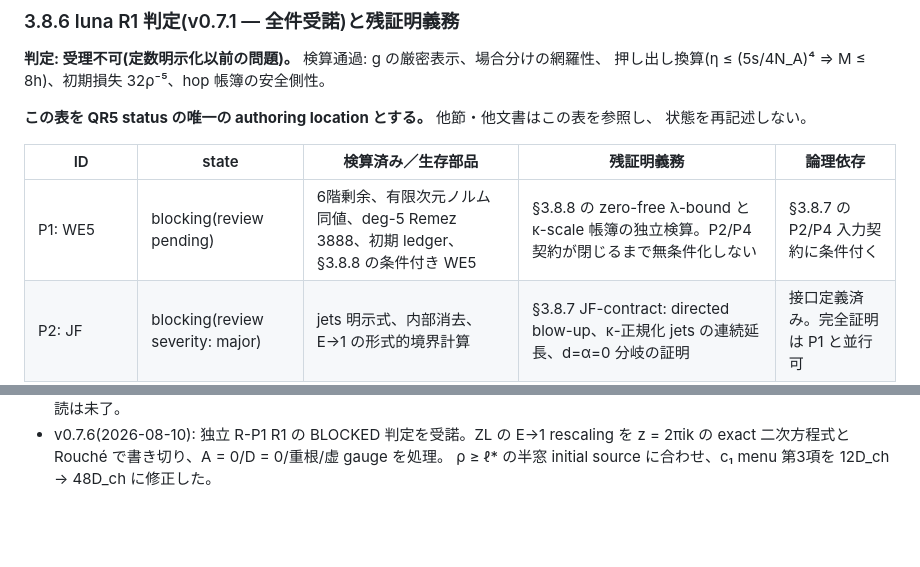
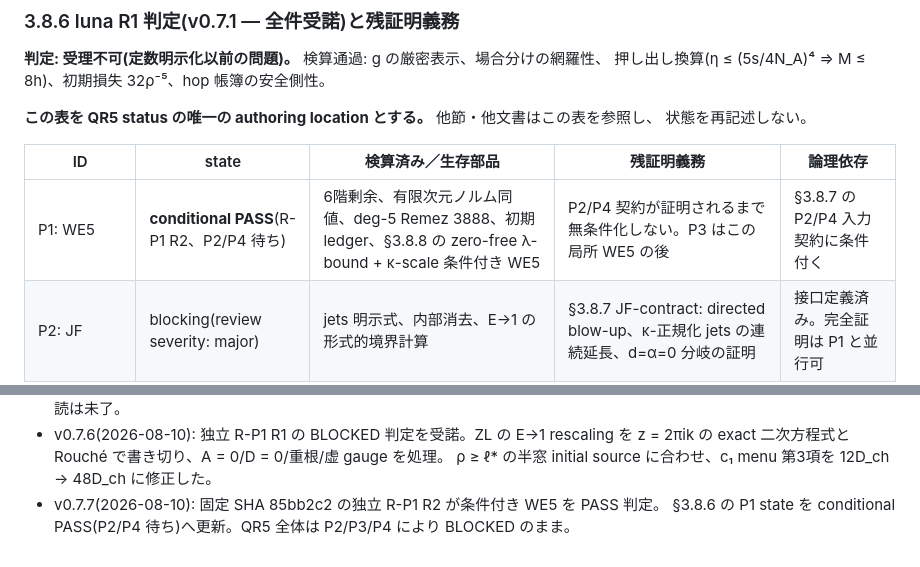
Before and after one commit to orangewk/wigner-splat, a Markdown page: docs/2026-08-09-pair-block-kernel-K2p1--wip.md, 2 parts joined by grey strips. Drawn GitHub-style; blank space fills up the shorter version.

Commit message:
docs: record conditional WE5 pass

```diff
--- a/docs/2026-08-09-pair-block-kernel-K2p1--wip.md
+++ b/docs/2026-08-09-pair-block-kernel-K2p1--wip.md
@@ -349,7 +349,7 @@ hop 帳簿の形である。残証明義務と依存関係は次節の台帳だ
 
 | ID | state | 検算済み／生存部品 | 残証明義務 | 論理依存 |
 |---|---|---|---|---|
-| P1: WE5 | blocking(review pending) | 6階剰余、有限次元ノルム同値、deg-5 Remez 3888、初期 ledger、§3.8.8 の条件付き WE5 | §3.8.8 の zero-free λ-bound と κ-scale 帳簿の独立検算。P2/P4 契約が閉じるまで無条件化しない | §3.8.7 の P2/P4 入力契約に条件付く |
+| P1: WE5 | **conditional PASS**(R-P1 R2、P2/P4 待ち) | 6階剰余、有限次元ノルム同値、deg-5 Remez 3888、初期 ledger、§3.8.8 の zero-free λ-bound + κ-scale 条件付き WE5 | P2/P4 契約が証明されるまで無条件化しない。P3 はこの局所 WE5 の後 | §3.8.7 の P2/P4 入力契約に条件付く |
 | P2: JF | blocking(review severity: major) | jets 明示式、内部消去、E→1 の形式的境界計算 | §3.8.7 JF-contract: directed blow-up、κ-正規化 jets の連続延長、d=α=0 分岐の証明 | 接口定義済み。完全証明は P1 と並行可 |
 | P3: branch bootstrap | blocking | g の厳密表示、source 窓の principal 枝 | source→zero-free tube→解析接続→WE5→次窓、の5段帰納 | P1 の WE5 後 |
 | P4: SN/QR4-T | blocking | 押し出し換算、tube の幾何計算 | §3.8.7 SN-contract: B₃・c_A・N_A、片側差分、配置非依存性、QR4-T 定数の証明 | 接口定義済み。完全証明は P1 と並行可 |
@@ -669,3 +669,6 @@ JF の κ-scale jet floorで6階剰余の余分な1乗を吸収する点にあ
 - v0.7.6(2026-08-10): 独立 R-P1 R1 の BLOCKED 判定を受諾。ZL の E→1 rescaling を
   z = 2πik の exact 二次方程式と Rouché で書き切り、A = 0/D = 0/重根/虚 gauge を処理。
   ρ ≥ ℓ* の半窓 initial source に合わせ、c₁ menu 第3項を 12D_ch → 48D_ch に修正した。
+- v0.7.7(2026-08-10): 固定 SHA 85bb2c2 の独立 R-P1 R2 が条件付き WE5 を PASS 判定。
+  §3.8.6 の P1 state を conditional PASS(P2/P4 待ち)へ更新。QR5 全体は P2/P3/P4 により
+  BLOCKED のまま。
```
